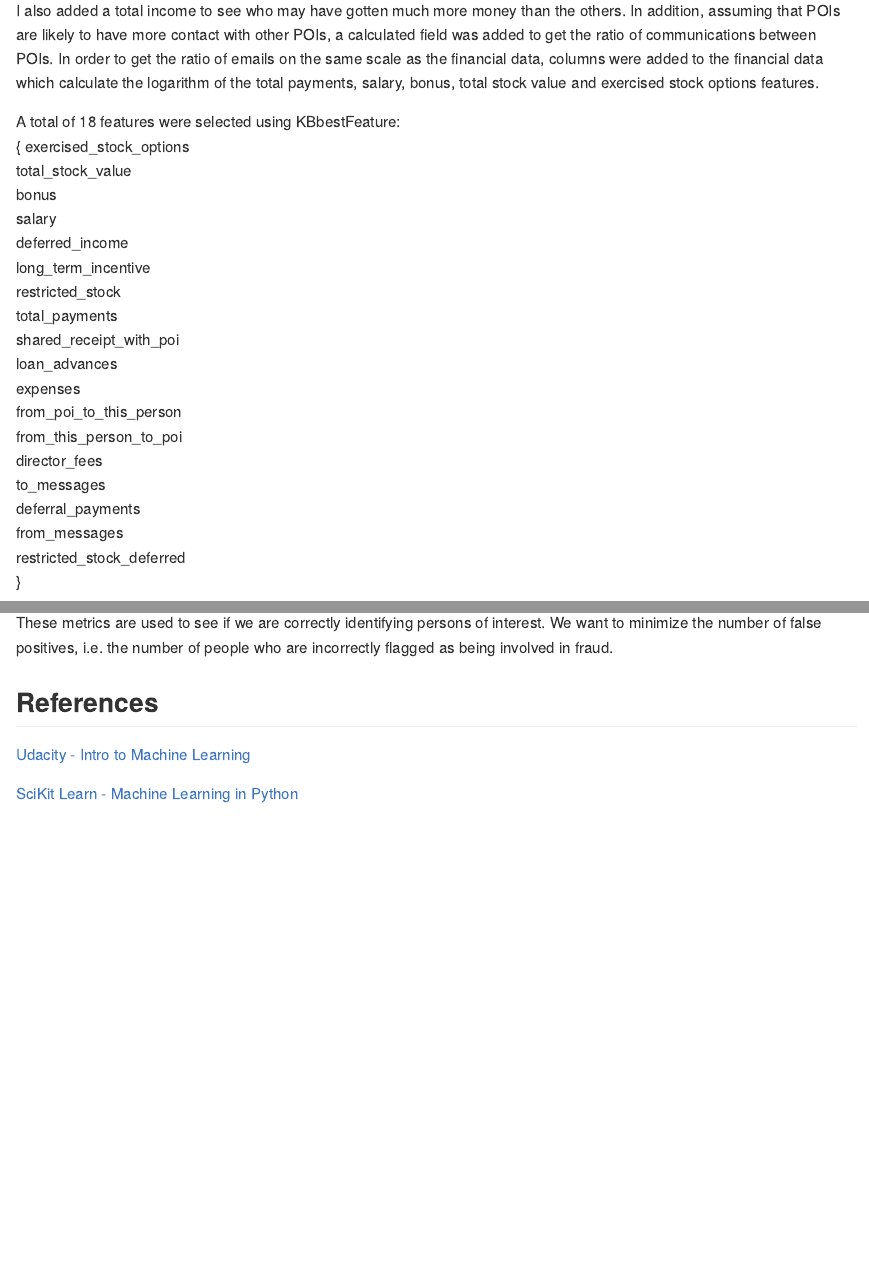
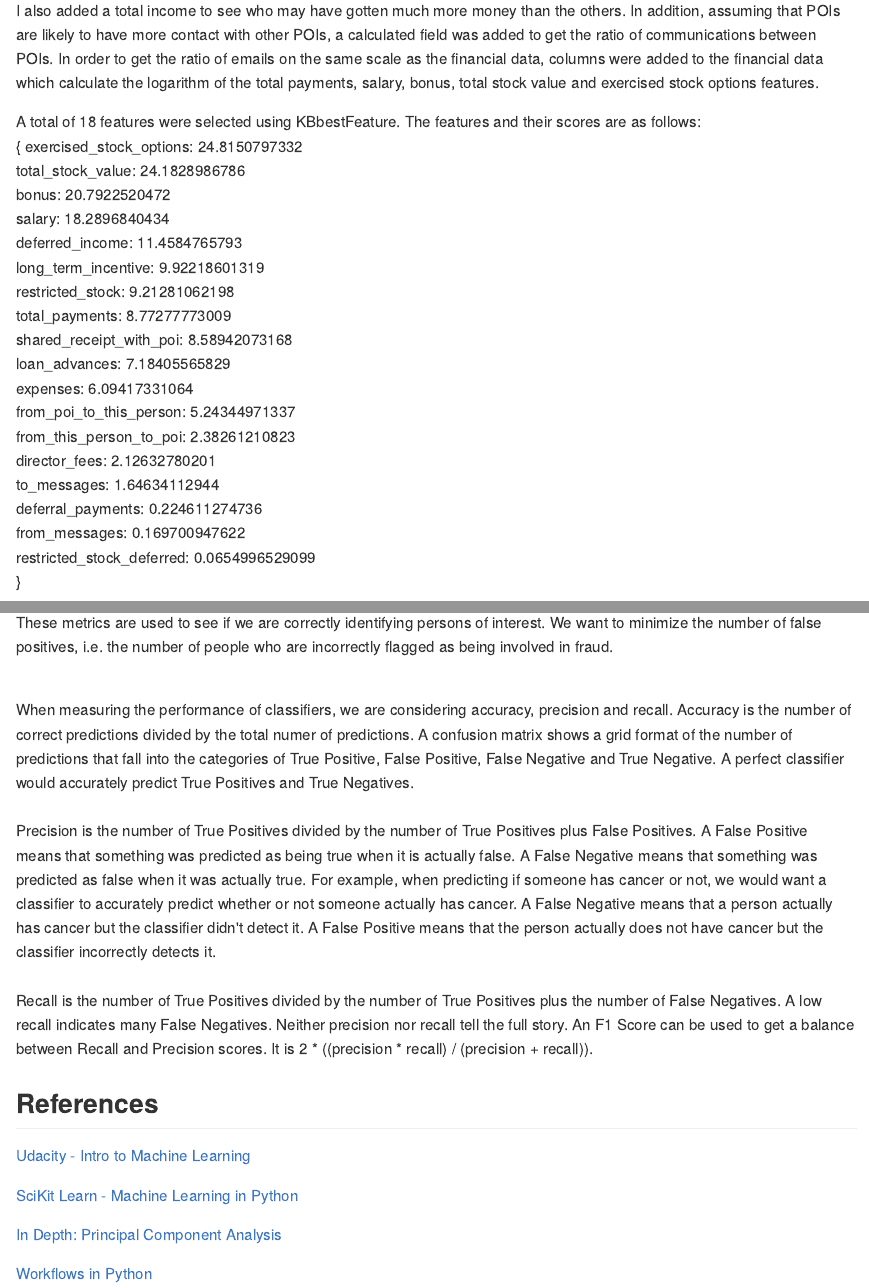
Before and after one commit to cassfinn/Machine-Learning-Enron, an R Markdown document (Readme.Rmd): the page in a window 1100 px wide, from 1820 px down, and a second part further down, joined at a grey line. The pictures show the output file README.md that the author committed with the source, drawn offline in the style of GitHub.

Commit message:
Add files via upload

```diff
--- a/Readme.Rmd
+++ b/Readme.Rmd
@@ -41,25 +41,25 @@ We are evaluating two things:<br>
 I also added a total income to see who may have gotten much more money than the others. In addition, assuming that POIs are likely to have more contact with other POIs, a calculated field was added to get the ratio of communications between POIs. In order to get the ratio of emails on the same scale as the financial data, columns were added to the financial data which calculate the logarithm of the total payments, salary, bonus, total stock value and exercised stock options features.
 
 
-A total of 18 features were selected using KBbestFeature:<br>
+A total of 18 features were selected using KBbestFeature. The features and their scores are as follows:<br>
 {
-exercised_stock_options<br>
-total_stock_value<br>
-bonus<br>
-salary<br>
-deferred_income<br>
-long_term_incentive<br>
-restricted_stock<br>
-total_payments<br>
-shared_receipt_with_poi<br>
-loan_advances<br>
-expenses<br>
-from_poi_to_this_person<br>
-from_this_person_to_poi<br>
-director_fees<br>
-to_messages<br>
-deferral_payments<br>
-from_messages<br>
-restricted_stock_deferred<br>
+exercised_stock_options: 24.8150797332<br>
+total_stock_value: 24.1828986786<br>
+bonus: 20.7922520472<br>
+salary: 18.2896840434<br>
+deferred_income: 11.4584765793<br>
+long_term_incentive: 9.92218601319<br>
+restricted_stock: 9.21281062198<br>
+total_payments: 8.77277773009<br>
+shared_receipt_with_poi: 8.58942073168<br>
+loan_advances: 7.18405565829<br>
+expenses: 6.09417331064<br>
+from_poi_to_this_person: 5.24344971337<br>
+from_this_person_to_poi: 2.38261210823<br>
+director_fees: 2.12632780201<br>
+to_messages: 1.64634112944<br>
+deferral_payments: 0.224611274736<br>
+from_messages: 0.169700947622<br>
+restricted_stock_deferred: 0.0654996529099<br>
 }<br>
 <br>
@@ -162,11 +180,21 @@ Recall is defined as: (# of true positives)/(# of true positive + # of false neg
+These metrics are used to see if we are correctly identifying persons of interest. We want to minimize the number of false positives, i.e. the number of people who are incorrectly flagged as being involved in fraud.
+<br><br>
 
-These metrics are used to see if we are correctly identifying persons of interest. We want to minimize the number of false positives, i.e. the number of people who are incorrectly flagged as being involved in fraud.
+When measuring the performance of classifiers, we are considering accuracy, precision and recall.  Accuracy is the number of correct predictions divided by the total numer of predictions. A confusion matrix shows a grid format of the number of predictions that fall into the categories of True Positive, False Positive, False Negative and True Negative. A perfect classifier would accurately predict True Positives and True Negatives.
+<br><br>
+Precision is the number of True Positives divided by the number of True Positives plus False Positives.  A False Positive means that something was predicted as being true when it is actually false. A False Negative means that something was predicted as false when it was actually true.  For example, when predicting if someone has cancer or not, we would want a classifier to accurately predict whether or not someone actually has cancer. A False Negative means that a person actually has cancer but the classifier didn't detect it. A False Positive means that the person actually does not have cancer but the classifier incorrectly detects it.
+<br><br>
+Recall is the number of True Positives divided by the number of True Positives plus the number of False Negatives. A low recall indicates many False Negatives. Neither precision nor recall tell the full story. An F1 Score can be used to get a balance between Recall and Precision scores.  It is 2 * ((precision * recall) / (precision + recall)).
+
 
 ## References ##
 <a href=https://www.udacity.com/course/intro-to-machine-learning--ud120>Udacity - Intro to Machine Learning</a>
 
 <a href=http://scikit-learn.org/stable/>SciKit Learn - Machine Learning in Python</a>
 
+<a href=https://jakevdp.github.io/PythonDataScienceHandbook/05.09-principal-component-analysis.html> In Depth: Principal Component Analysis</a>
+
+<a href=https://www.civisanalytics.com/blog/workflows-in-python-using-pipeline-and-gridsearchcv-for-more-compact-and-comprehensive-code/>Workflows in Python</a>
 <br>
 <br>
 <br>
```
Also changed, not shown: README.md, Readme.Rmd (24 more changed lines).
